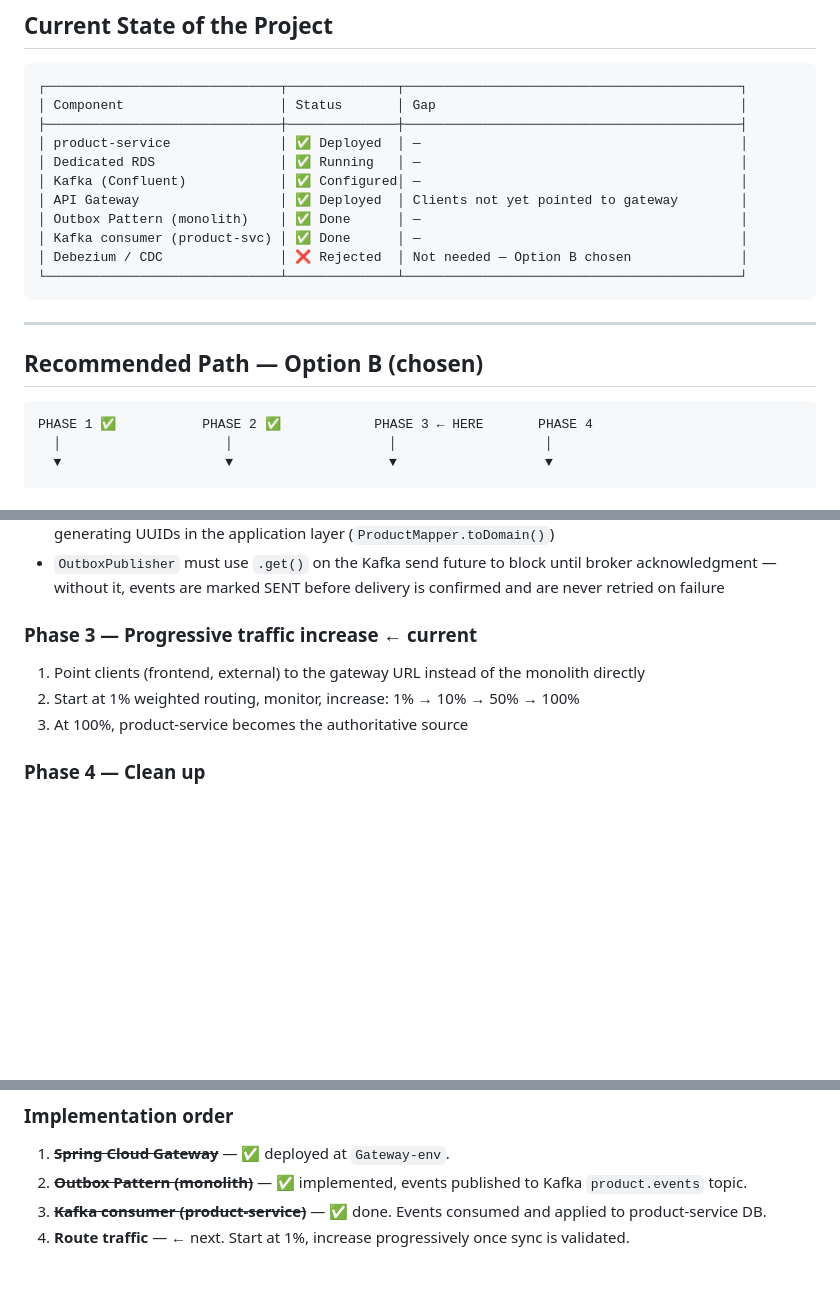
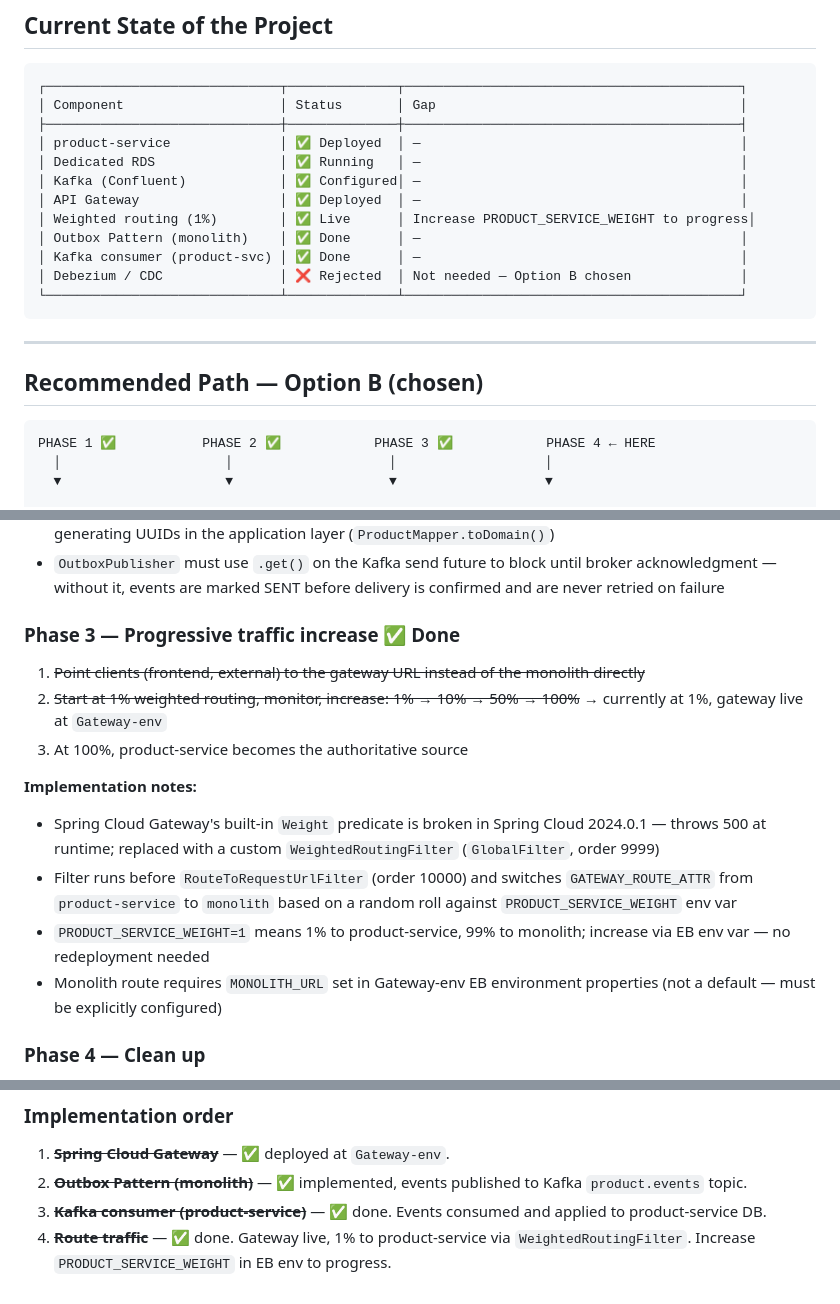
Before and after one commit to 0wissem/e-commerce-spring-boot, a Markdown page: docs/migration-strategy.md, 3 parts joined by grey strips. Drawn GitHub-style; blank space fills up the shorter version.

Commit message:
docs: Phase 3 complete — weighted routing live at 1%

````diff
--- a/docs/migration-strategy.md
+++ b/docs/migration-strategy.md
@@ -306,7 +306,8 @@ This does not exist yet in the project. It must be built first.
 │ product-service              │ ✅ Deployed  │ —                                         │
 │ Dedicated RDS                │ ✅ Running   │ —                                         │
 │ Kafka (Confluent)            │ ✅ Configured│ —                                         │
-│ API Gateway                  │ ✅ Deployed  │ Clients not yet pointed to gateway        │
+│ API Gateway                  │ ✅ Deployed  │ —                                         │
+│ Weighted routing (1%)        │ ✅ Live      │ Increase PRODUCT_SERVICE_WEIGHT to progress│
 │ Outbox Pattern (monolith)    │ ✅ Done      │ —                                         │
 │ Kafka consumer (product-svc) │ ✅ Done      │ —                                         │
 │ Debezium / CDC               │ ❌ Rejected  │ Not needed — Option B chosen              │
@@ -318,7 +319,7 @@ This does not exist yet in the project. It must be built first.
 ## Recommended Path — Option B (chosen)
 
 ```
-PHASE 1 ✅           PHASE 2 ✅            PHASE 3 ← HERE       PHASE 4
+PHASE 1 ✅           PHASE 2 ✅            PHASE 3 ✅            PHASE 4 ← HERE
   │                     │                    │                   │
   ▼                     ▼                    ▼                   ▼
 
@@ -345,10 +346,16 @@ Build Gateway       Implement Kafka     Route traffic       Clean up
 - `@GeneratedValue(strategy = GenerationType.UUID)` on the `Product` entity was silently overwriting the monolith's product ID on every `save()` (Hibernate 7 behaviour); fixed by removing `@GeneratedValue` and generating UUIDs in the application layer (`ProductMapper.toDomain()`)
 - `OutboxPublisher` must use `.get()` on the Kafka send future to block until broker acknowledgment — without it, events are marked SENT before delivery is confirmed and are never retried on failure
 
-### Phase 3 — Progressive traffic increase ← current
-1. Point clients (frontend, external) to the gateway URL instead of the monolith directly
-2. Start at 1% weighted routing, monitor, increase: 1% → 10% → 50% → 100%
+### Phase 3 — Progressive traffic increase ✅ Done
+1. ~~Point clients (frontend, external) to the gateway URL instead of the monolith directly~~
+2. ~~Start at 1% weighted routing, monitor, increase: 1% → 10% → 50% → 100%~~ → currently at 1%, gateway live at `Gateway-env`
 3. At 100%, product-service becomes the authoritative source
+
+**Implementation notes:**
+- Spring Cloud Gateway's built-in `Weight` predicate is broken in Spring Cloud 2024.0.1 — throws 500 at runtime; replaced with a custom `WeightedRoutingFilter` (`GlobalFilter`, order 9999)
+- Filter runs before `RouteToRequestUrlFilter` (order 10000) and switches `GATEWAY_ROUTE_ATTR` from `product-service` to `monolith` based on a random roll against `PRODUCT_SERVICE_WEIGHT` env var
+- `PRODUCT_SERVICE_WEIGHT=1` means 1% to product-service, 99% to monolith; increase via EB env var — no redeployment needed
+- Monolith route requires `MONOLITH_URL` set in Gateway-env EB environment properties (not a default — must be explicitly configured)
 
 ### Phase 4 — Clean up
 1. Remove product code from monolith
@@ -428,4 +435,4 @@ At end state, the monolith EB becomes the Gateway EB. The monolith application i
 1. ~~**Spring Cloud Gateway**~~ — ✅ deployed at `Gateway-env`.
 2. ~~**Outbox Pattern (monolith)**~~ — ✅ implemented, events published to Kafka `product.events` topic.
 3. ~~**Kafka consumer (product-service)**~~ — ✅ done. Events consumed and applied to product-service DB.
-4. **Route traffic** — ← next. Start at 1%, increase progressively once sync is validated.
+4. ~~**Route traffic**~~ — ✅ done. Gateway live, 1% to product-service via `WeightedRoutingFilter`. Increase `PRODUCT_SERVICE_WEIGHT` in EB env to progress.
````
